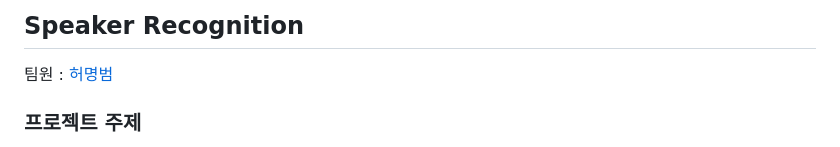
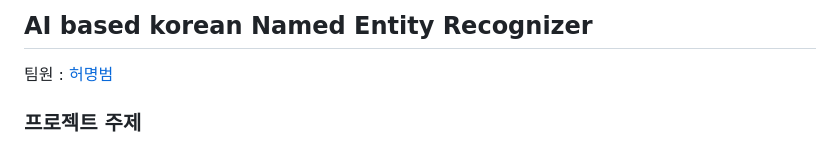
Before and after one commit to MyungBeomHer/-BERT-FRU-Adapter, a Markdown page: README.md, the part around the change. Rendered like a GitHub page.

```diff
--- a/README.md
+++ b/README.md
@@ -1,4 +1,4 @@
-## Speaker Recognition
+## AI based korean Named Entity Recognizer
 
 팀원 : [허명범](https://github.com/MyungBeomHer)
 
```
